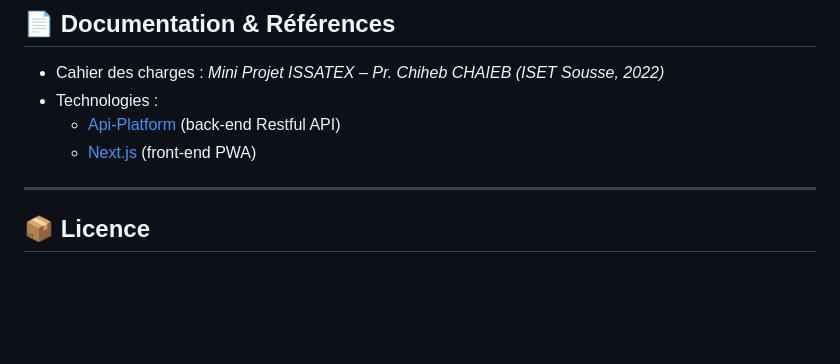
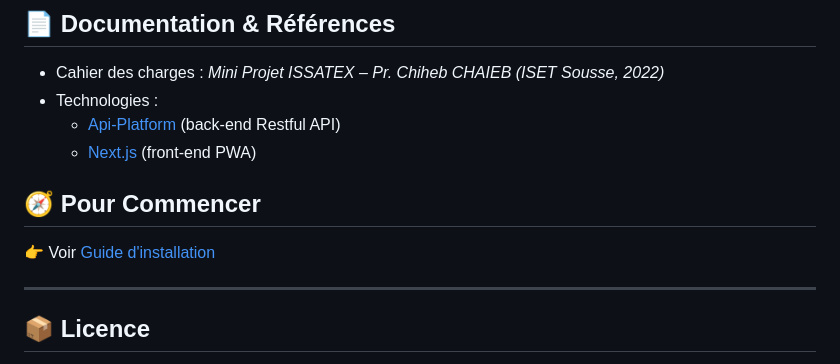
Before and after one commit to MarwenTlili/issatex, a Markdown page: README.md, the part around one of its changes. GitHub-like rendering; blank space fills up the shorter version.

```diff
--- a/README.md
+++ b/README.md
@@ -87,6 +87,10 @@ ISSATEX souhaite moderniser son système de gestion de production pour :
     -   [Api-Platform](https://api-platform.com/) (back-end Restful API)
     -   [Next.js](https://nextjs.org/) (front-end PWA)
 
+## 🧭 Pour Commencer
+
+👉 Voir [Guide d'installation](docs/SETUP.md)
+
 ---
 
 ## 📦 Licence
```
Also changed, not shown: other parts of README.md (+1 -1 lines).
